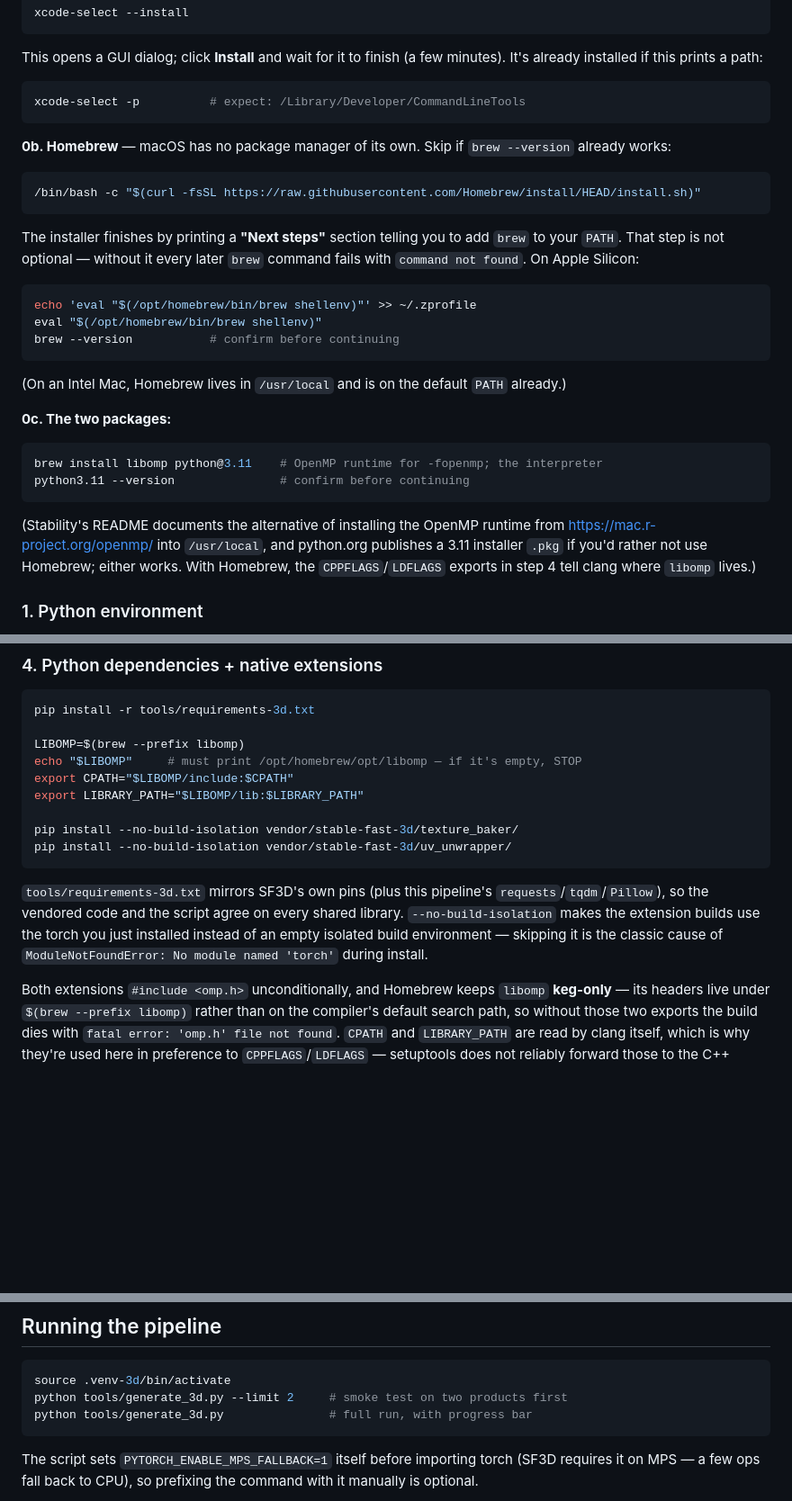
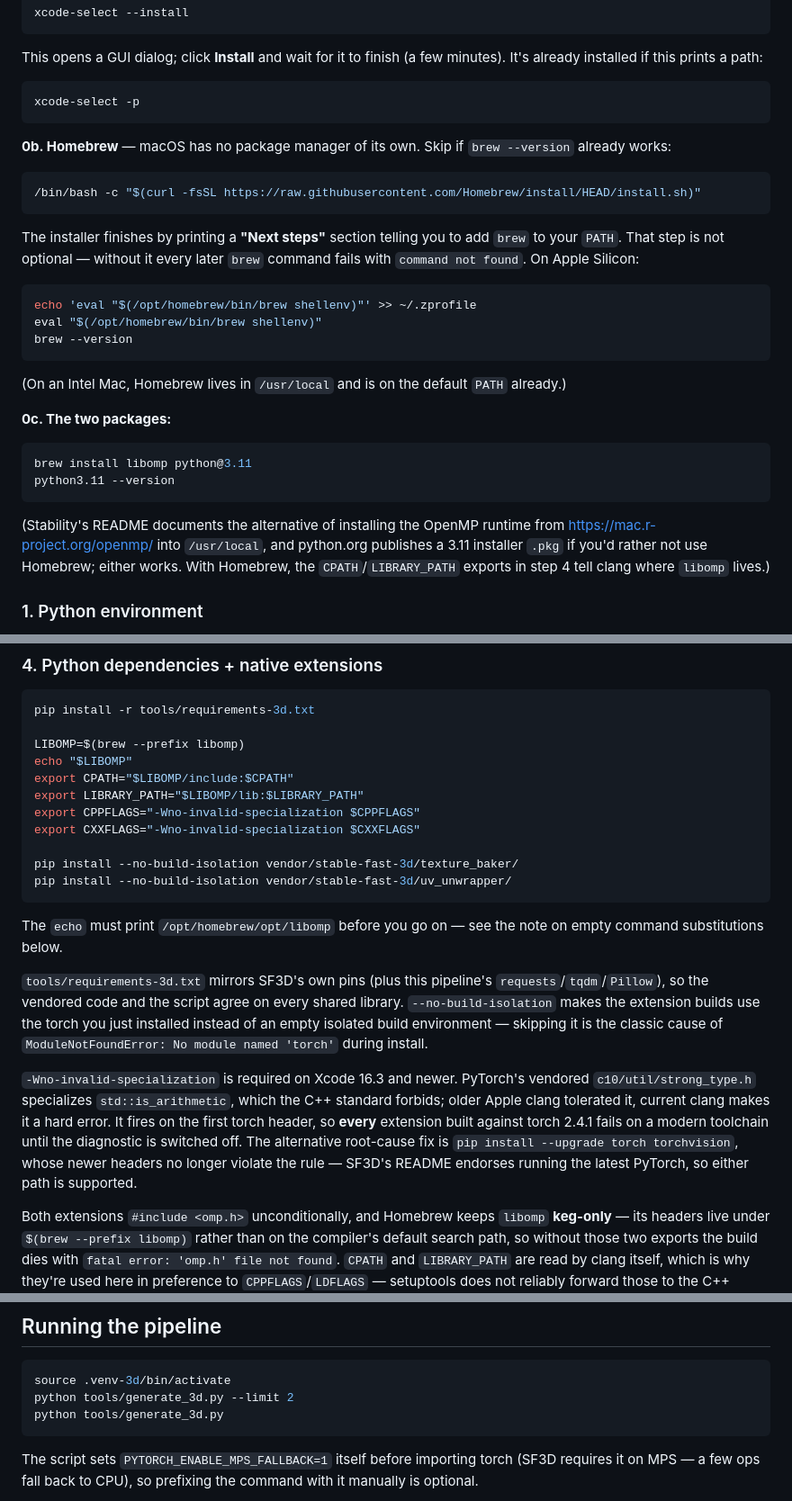
Before and after one commit to kalifah57/Furn-App, a Markdown page: tools/README_3D.md, 3 parts joined by grey strips. Shown at 90% size. Rendered like a GitHub page; blank space fills up the shorter version.

Commit message:
Unblock the native extension builds on Xcode 16.3+
Both texture_baker and uv_unwrapper fail to compile against torch 2.4.1 on
a current Apple toolchain:

  c10/util/strong_type.h:1608:8: error: 'is_arithmetic' cannot be
  specialized: Users are not allowed to specialize this standard library
  entity [-Winvalid-specialization]

PyTorch's vendored strong_type.h specializes std::is_arithmetic, which the
standard forbids. Older Apple clang allowed it; current clang makes it a
hard error. It fires on the first torch header, well before anything
SF3D-specific, so both extensions fail identically and the real cause is
easy to mistake for a missing omp.h. Step 4 now exports
-Wno-invalid-specialization, with the torch upgrade documented as the
alternative root-cause fix.

Also dropped the trailing `#` comments from the command blocks. zsh does not
enable interactive_comments by default, so pasting an annotated line runs
the comment as arguments — `ls foo # should exist` reports four bogus
missing files. The annotations moved into the surrounding prose.

Co-Authored-By: Claude Fable 5 <noreply@anthropic.com>
Claude-Session: https://claude.ai/code/session_01BuHpZDV75fPRsNVh1JWGXU

````diff
--- a/tools/README_3D.md
+++ b/tools/README_3D.md
@@ -68,7 +68,7 @@ This opens a GUI dialog; click **Install** and wait for it to finish (a few
 minutes). It's already installed if this prints a path:
 
 ```bash
-xcode-select -p          # expect: /Library/Developer/CommandLineTools
+xcode-select -p
 ```
 
 **0b. Homebrew** — macOS has no package manager of its own. Skip if
@@ -85,7 +85,7 @@ later `brew` command fails with `command not found`. On Apple Silicon:
 ```bash
 echo 'eval "$(/opt/homebrew/bin/brew shellenv)"' >> ~/.zprofile
 eval "$(/opt/homebrew/bin/brew shellenv)"
-brew --version           # confirm before continuing
+brew --version
 ```
 
 (On an Intel Mac, Homebrew lives in `/usr/local` and is on the default
@@ -94,14 +94,14 @@ brew --version           # confirm before continuing
 **0c. The two packages:**
 
 ```bash
-brew install libomp python@3.11    # OpenMP runtime for -fopenmp; the interpreter
-python3.11 --version               # confirm before continuing
+brew install libomp python@3.11
+python3.11 --version
 ```
 
 (Stability's README documents the alternative of installing the OpenMP
 runtime from <https://mac.r-project.org/openmp/> into `/usr/local`, and
 python.org publishes a 3.11 installer `.pkg` if you'd rather not use
-Homebrew; either works. With Homebrew, the `CPPFLAGS`/`LDFLAGS` exports in
+Homebrew; either works. With Homebrew, the `CPATH`/`LIBRARY_PATH` exports in
 step 4 tell clang where `libomp` lives.)
 
 ### 1. Python environment
@@ -157,13 +157,18 @@ re-running it.
 pip install -r tools/requirements-3d.txt
 
 LIBOMP=$(brew --prefix libomp)
-echo "$LIBOMP"     # must print /opt/homebrew/opt/libomp — if it's empty, STOP
+echo "$LIBOMP"
 export CPATH="$LIBOMP/include:$CPATH"
 export LIBRARY_PATH="$LIBOMP/lib:$LIBRARY_PATH"
+export CPPFLAGS="-Wno-invalid-specialization $CPPFLAGS"
+export CXXFLAGS="-Wno-invalid-specialization $CXXFLAGS"
 
 pip install --no-build-isolation vendor/stable-fast-3d/texture_baker/
 pip install --no-build-isolation vendor/stable-fast-3d/uv_unwrapper/
 ```
+
+The `echo` must print `/opt/homebrew/opt/libomp` before you go on — see the
+note on empty command substitutions below.
 
 `tools/requirements-3d.txt` mirrors SF3D's own pins (plus this pipeline's
 `requests`/`tqdm`/`Pillow`), so the vendored code and the script agree on
@@ -171,6 +176,15 @@ every shared library. `--no-build-isolation` makes the extension builds use
 the torch you just installed instead of an empty isolated build environment —
 skipping it is the classic cause of `ModuleNotFoundError: No module named
 'torch'` during install.
+
+`-Wno-invalid-specialization` is required on Xcode 16.3 and newer. PyTorch's
+vendored `c10/util/strong_type.h` specializes `std::is_arithmetic`, which the
+C++ standard forbids; older Apple clang tolerated it, current clang makes it
+a hard error. It fires on the first torch header, so **every** extension
+built against torch 2.4.1 fails on a modern toolchain until the diagnostic is
+switched off. The alternative root-cause fix is `pip install --upgrade torch
+torchvision`, whose newer headers no longer violate the rule — SF3D's README
+endorses running the latest PyTorch, so either path is supported.
 
 Both extensions `#include <omp.h>` unconditionally, and Homebrew keeps
 `libomp` **keg-only** — its headers live under `$(brew --prefix libomp)`
@@ -226,8 +240,8 @@ nothing for IKEA.
 
 ```bash
 source .venv-3d/bin/activate
-python tools/generate_3d.py --limit 2     # smoke test on two products first
-python tools/generate_3d.py               # full run, with progress bar
+python tools/generate_3d.py --limit 2
+python tools/generate_3d.py
 ```
 
 The script sets `PYTORCH_ENABLE_MPS_FALLBACK=1` itself before importing
````
Also changed, not shown: other parts of tools/README_3D.md (+2 -1 lines).
